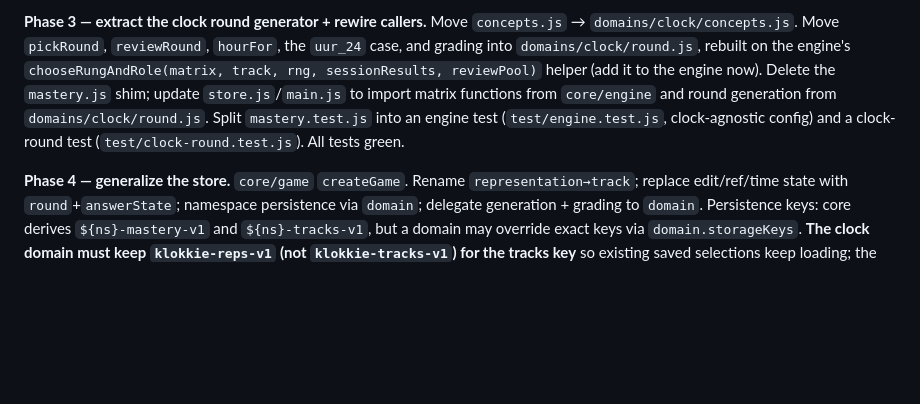
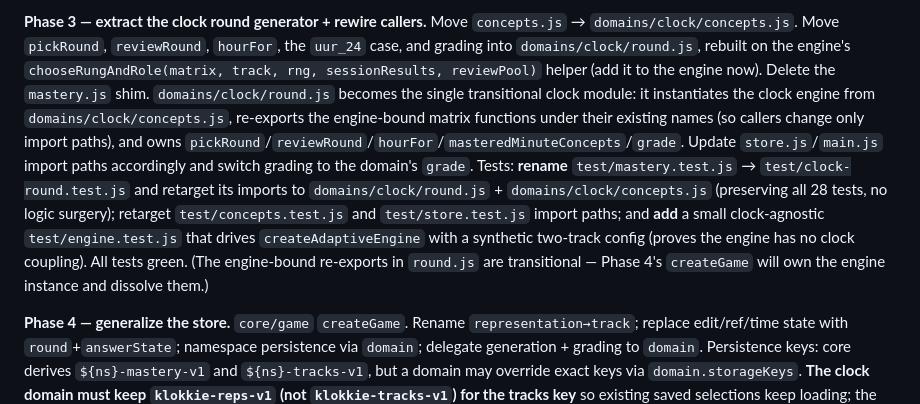
Before and after one commit to arienkock/klokkie-dokkie, a Markdown page: docs/core-extraction-plan.md, the part around the change. GitHub-like rendering; blank space fills up the shorter version.

Commit message:
Refine phase 3 test strategy (retarget + add, not split)
Co-Authored-By: Claude Opus 4.8 <noreply@anthropic.com>
Claude-Session: https://claude.ai/code/session_013eed9dSHZfi2hWaPBsYt2f

```diff
--- a/docs/core-extraction-plan.md
+++ b/docs/core-extraction-plan.md
@@ -194,11 +194,20 @@ engine in isolation before any rewiring.
 `concepts.js` → `domains/clock/concepts.js`. Move `pickRound`, `reviewRound`,
 `hourFor`, the `uur_24` case, and grading into `domains/clock/round.js`, rebuilt
 on the engine's `chooseRungAndRole(matrix, track, rng, sessionResults, reviewPool)`
-helper (add it to the engine now). Delete the `mastery.js` shim; update
-`store.js`/`main.js` to import matrix functions from `core/engine` and round
-generation from `domains/clock/round.js`. Split `mastery.test.js` into an engine
-test (`test/engine.test.js`, clock-agnostic config) and a clock-round test
-(`test/clock-round.test.js`). All tests green.
+helper (add it to the engine now). Delete the `mastery.js` shim. `domains/clock/round.js` becomes the single
+transitional clock module: it instantiates the clock engine from
+`domains/clock/concepts.js`, re-exports the engine-bound matrix functions under
+their existing names (so callers change only import paths), and owns
+`pickRound`/`reviewRound`/`hourFor`/`masteredMinuteConcepts`/`grade`. Update
+`store.js`/`main.js` import paths accordingly and switch grading to the domain's
+`grade`. Tests: **rename** `test/mastery.test.js` → `test/clock-round.test.js`
+and retarget its imports to `domains/clock/round.js` + `domains/clock/concepts.js`
+(preserving all 28 tests, no logic surgery); retarget `test/concepts.test.js`
+and `test/store.test.js` import paths; and **add** a small clock-agnostic
+`test/engine.test.js` that drives `createAdaptiveEngine` with a synthetic
+two-track config (proves the engine has no clock coupling). All tests green.
+(The engine-bound re-exports in `round.js` are transitional — Phase 4's
+`createGame` will own the engine instance and dissolve them.)
 
 **Phase 4 — generalize the store.** `core/game` `createGame`. Rename
 `representation→track`; replace edit/ref/time state with `round`+`answerState`;
```
